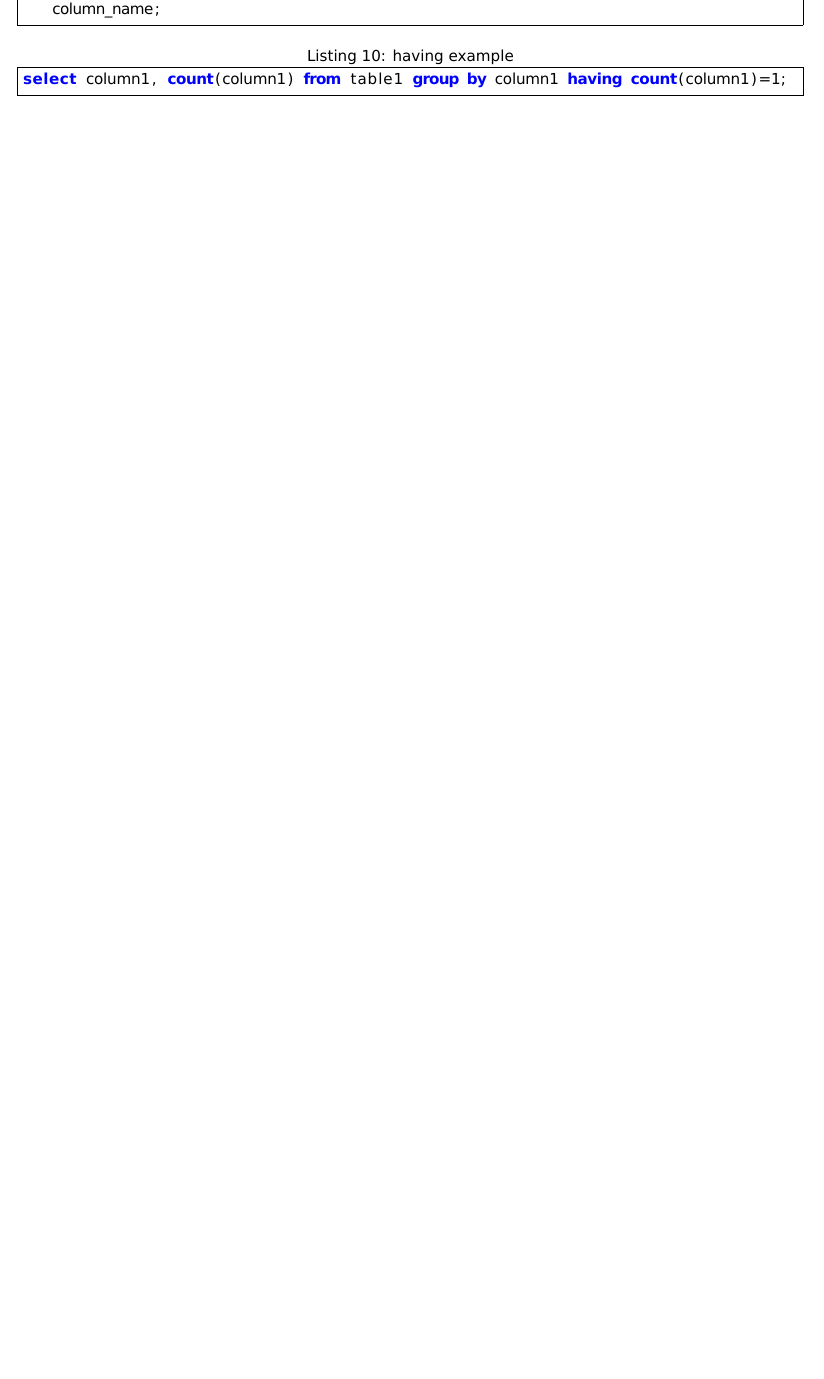
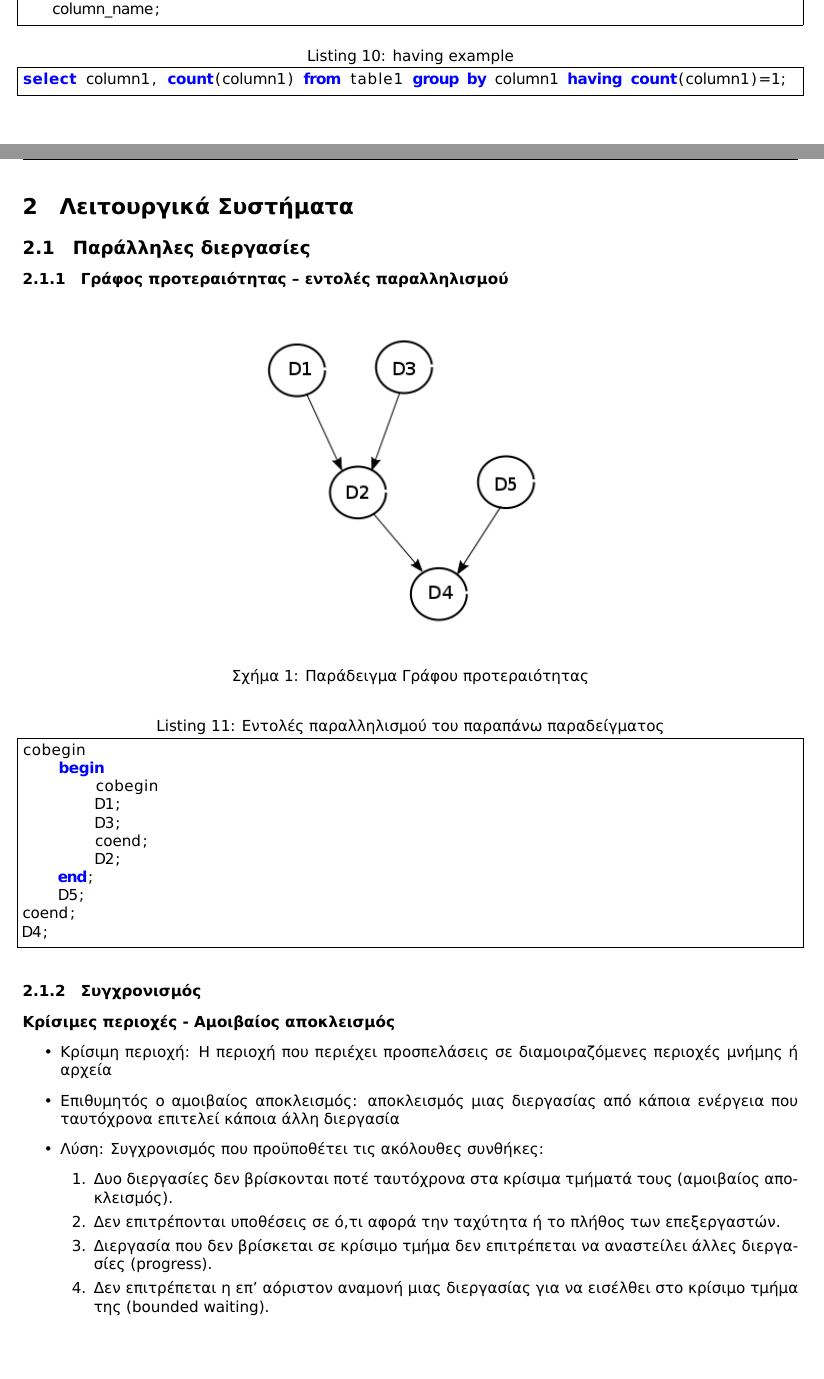
Before and after one commit to theseas/pli11_notes, a LaTeX document (notes.tex, which reads leitourgika.tex): part of page 3 of 4 before the commit and two parts of pages 3 and 4 of 6 after it, the two joined at a grey line, cut so that both start at the same text, the shorter picture padded with empty space. Compiled offline with XeLaTeX.

Commit message:
In leitourgika.tex: Completed priority graph, parallelism commands, mutex theory 	modified:   db.tex 	new file:   images/grafos.png 	new file:   images/grafos.svg 	modified:   leitourgika.tex 	modified:   notes.tex 	modified:   notes.toc

```diff
--- a/leitourgika.tex
+++ b/leitourgika.tex
@@ -0,0 +1,49 @@
+\section{Λειτουργικά Συστήματα}
+
+\subsection{Παράλληλες διεργασίες}
+
+\subsubsection{Γράφος προτεραιότητας – εντολές παραλληλισμού}
+
+\begin{figure}[!ht]
+	\centering
+	\includegraphics[width=0.4\textwidth]{grafos.png}
+	\caption{Παράδειγμα Γράφου προτεραιότητας}
+\end{figure}
+
+\begin{lstlisting}[caption={Εντολές παραλληλισμού του παραπάνω παραδείγματος}]
+cobegin
+	begin
+		cobegin
+		D1;
+		D3;
+		coend;
+		D2;
+	end;
+	D5;
+coend;
+D4;
+\end{lstlisting}
+
+\subsubsection{Συγχρονισμός}
+
+
+\paragraph{Κρίσιμες περιοχές - Αμοιβαίος αποκλεισμός}
+
+\begin{itemize}
+	\item 	Κρίσιμη περιοχή: Η περιοχή που περιέχει προσπελάσεις σε
+		διαμοιραζόμενες περιοχές μνήμης ή αρχεία
+	\item	Επιθυμητός ο αμοιβαίος αποκλεισμός: αποκλεισμός μιας
+		διεργασίας από κάποια ενέργεια που ταυτόχρονα επιτελεί
+		κάποια άλλη διεργασία
+	\item	Λύση: Συγχρονισμός που προϋποθέτει τις ακόλουθες
+		συνθήκες:
+		\begin{enumerate}
+			\item	Δυο διεργασίες δεν βρίσκονται ποτέ ταυτόχρονα στα κρίσιμα τμήματά
+				τους (αμοιβαίος αποκλεισμός).
+			\item	Δεν επιτρέπονται υποθέσεις σε ό,τι αφορά την ταχύτητα ή το πλήθος
+				των επεξεργαστών.
+			\item	Διεργασία που δεν βρίσκεται σε κρίσιμο τμήμα δεν επιτρέπεται να
+				αναστείλει άλλες διεργασίες (progress).
+			\item	Δεν επιτρέπεται η επ’ αόριστον αναμονή μιας διεργασίας για να
+				εισέλθει στο κρίσιμο τμήμα της (bounded waiting).
+		\end{enumerate}
```
Also changed, not shown: db.tex (+1 -1 lines), notes.tex (+1 -0 lines), images/grafos.png (added), images/grafos.svg (added), leitourgika.tex (12 more changed lines), 1 other file.
